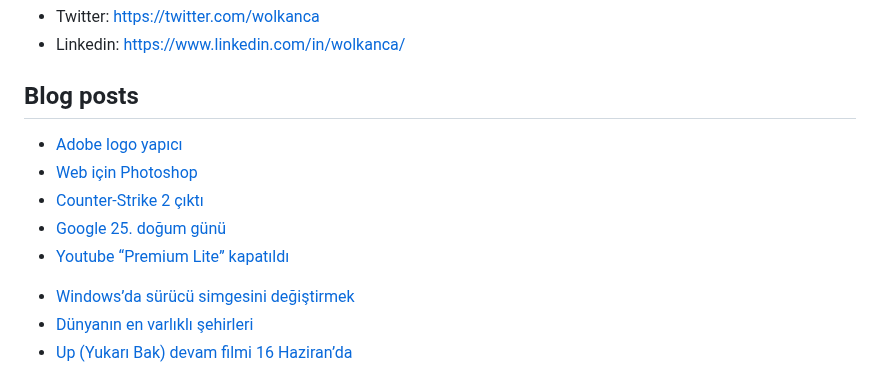
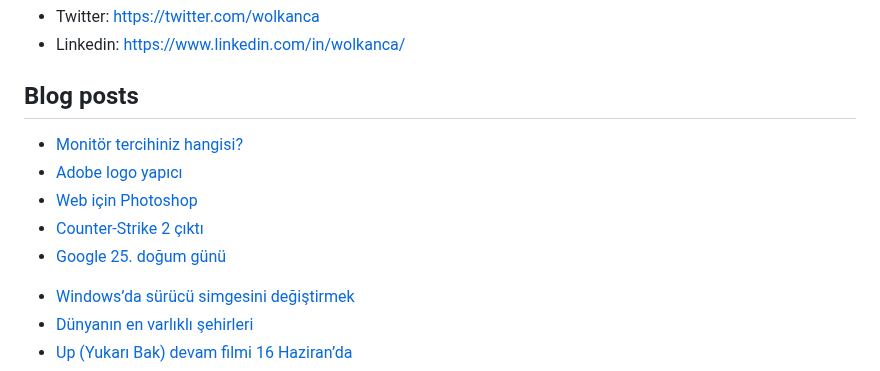
Before and after one commit to wolkanca/volkanyilmaz, a Markdown page: README.md, the part around the change. Rendered like a GitHub page.

Commit message:
Updated with the latest blog posts

```diff
--- a/README.md
+++ b/README.md
@@ -11,11 +11,11 @@ Cloudflare Pages. Test. Volkan. https://volkan.pages.dev/
 
 ## Blog posts
 <!-- BLOG-POST-LIST:START -->
+- [Monitör tercihiniz hangisi?](https://wolkanca.com/monitor-tercihiniz-hangisi/)
 - [Adobe logo yapıcı](https://wolkanca.com/adobe-logo-yapici/)
 - [Web için Photoshop](https://wolkanca.com/web-icin-photoshop/)
 - [Counter-Strike 2 çıktı](https://wolkanca.com/counter-strike-2-cikti/)
 - [Google 25. doğum günü](https://wolkanca.com/google-25-dogum-gunu/)
-- [Youtube “Premium Lite” kapatıldı](https://wolkanca.com/youtube-premium-lite-kapatildi/)
 <!-- BLOG-POST-LIST:END -->
 
 
```
